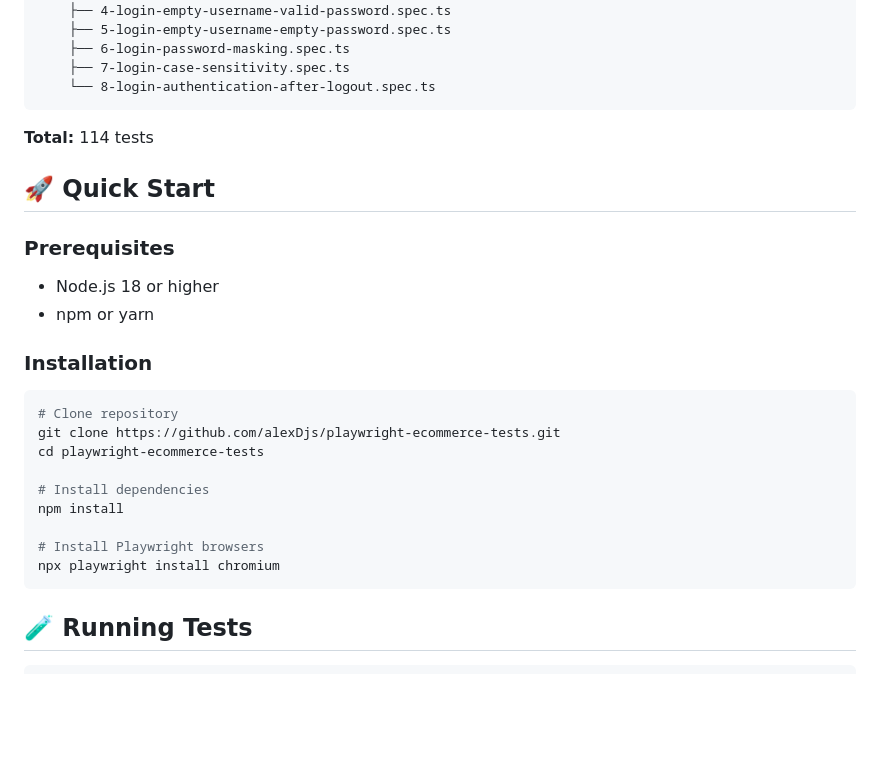
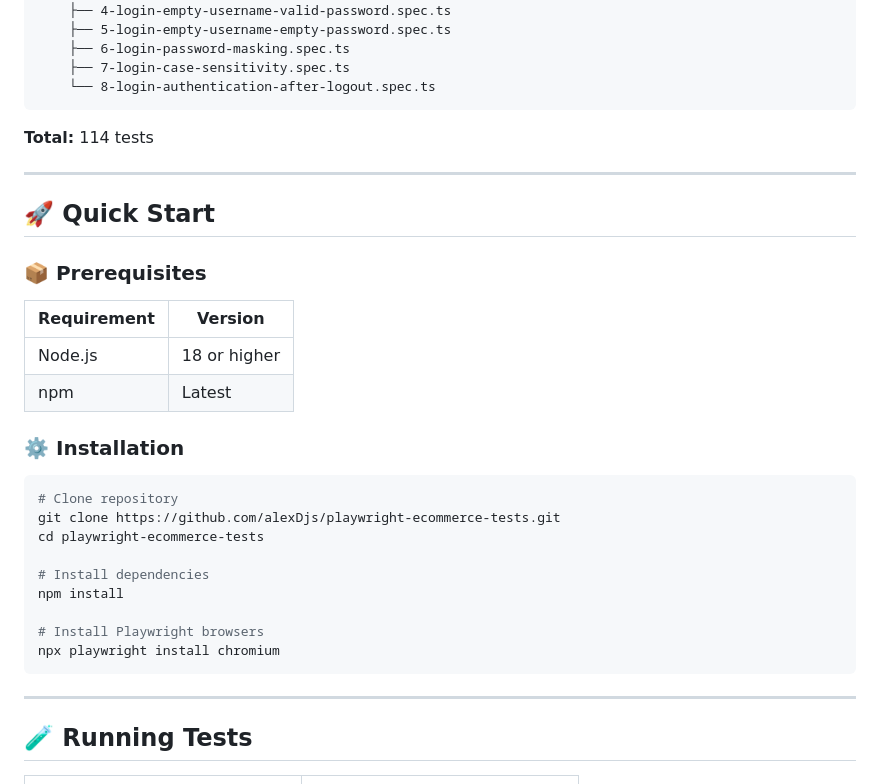
Before and after one commit to alexDjs/playwright-ecommerce-tests, a Markdown page: README.md, the part around one of its changes. GitHub-like rendering; blank space fills up the shorter version.

````diff
--- a/README.md
+++ b/README.md
@@ -41,14 +62,18 @@ tests/
 
 **Total:** 114 tests
 
+---
+
 ## 🚀 Quick Start
 
-### Prerequisites
+### 📦 Prerequisites
 
-- Node.js 18 or higher
-- npm or yarn
+| Requirement | Version |
+|------------|---------|
+| Node.js | 18 or higher |
+| npm | Latest |
 
-### Installation
+### ⚙️ Installation
 
 ```bash
 # Clone repository
@@ -62,4 +87,6 @@ npm install
 npx playwright install chromium
 ```
 
+---
+
 ## 🧪 Running Tests
````
Also changed, not shown: other parts of README.md (+189 -49 lines).
